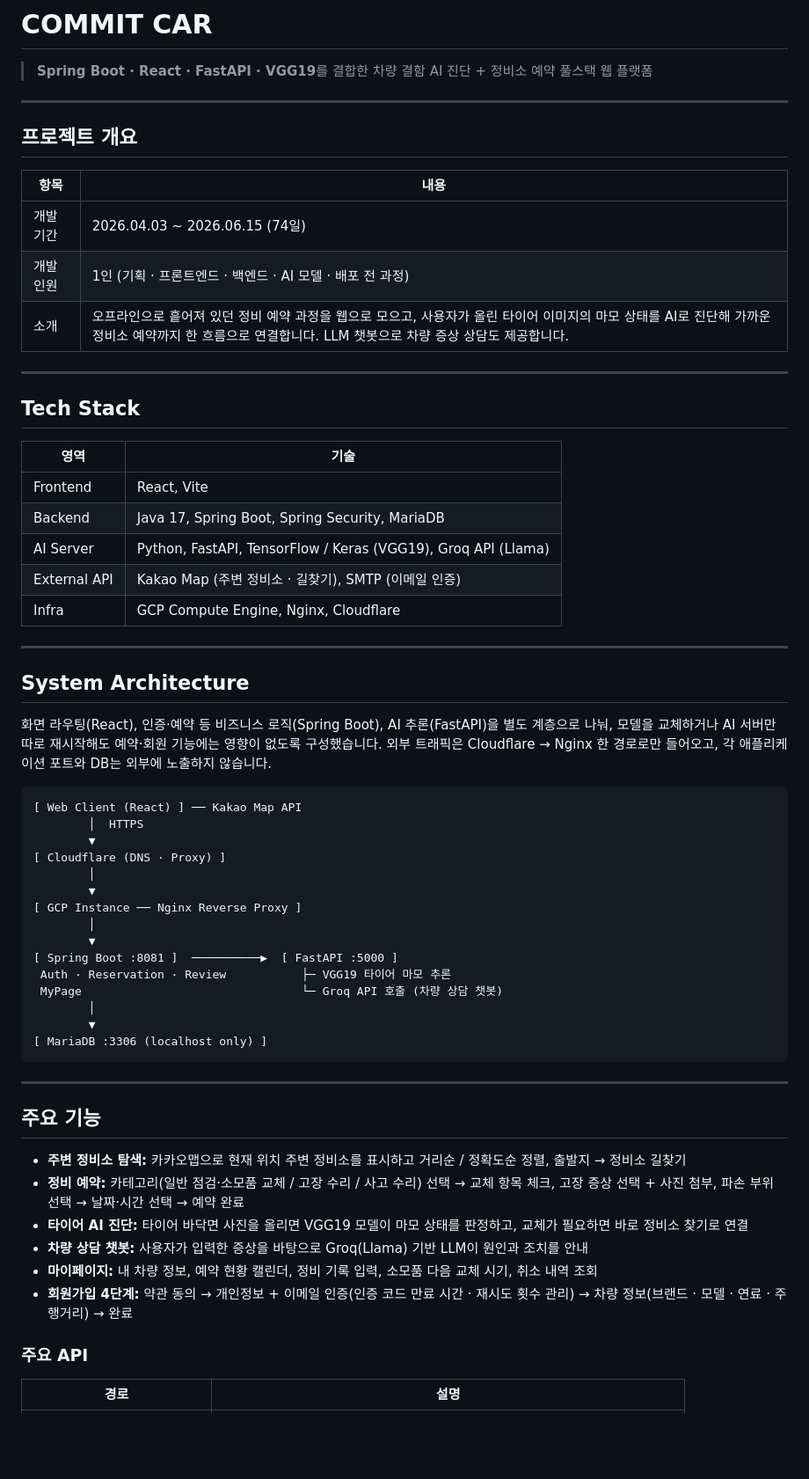
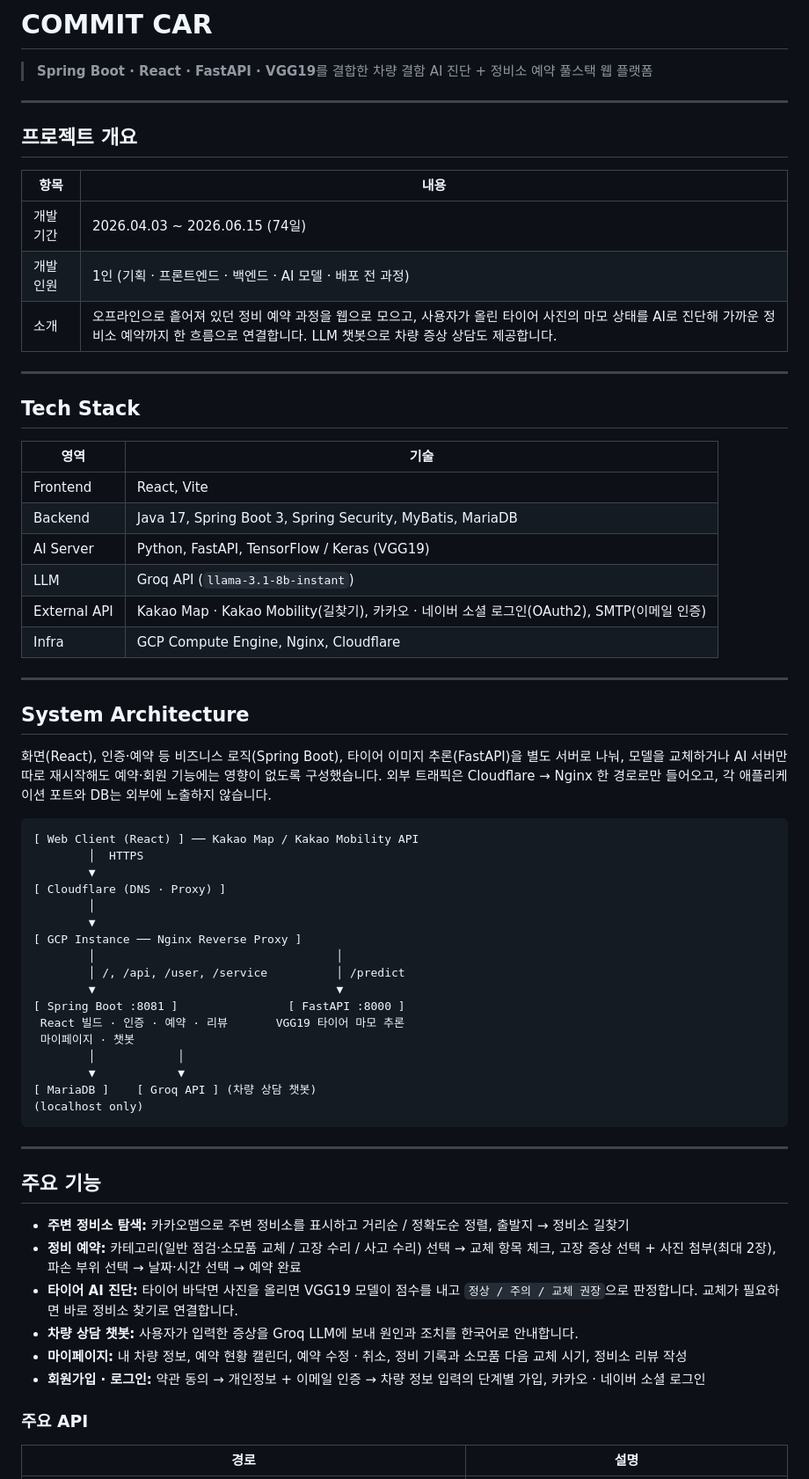
Before and after one commit to KIMRAHUI/car, a Markdown page: README.md, the part around one of its changes. Shown at 88% size. Rendered like a GitHub page; blank space fills up the shorter version.

````diff
--- a/README.md
+++ b/README.md
@@ -2,6 +2,12 @@
 
 > **Spring Boot · React · FastAPI · VGG19**를 결합한
 > 차량 결함 AI 진단 + 정비소 예약 풀스택 웹 플랫폼
+
+<!-- TODO: 스크린샷 (PPT 캡처 활용) 예) 정비소 지도 / 타이어 AI 진단 / 예약 / 마이페이지
+| 주변 정비소 | 타이어 AI 진단 | 예약 | 마이페이지 |
+| :---: | :---: | :---: | :---: |
+| ![map](docs/images/map.png) | ![tire](docs/images/tire.png) | ![reserve](docs/images/reserve.png) | ![mypage](docs/images/mypage.png) |
+-->
 
 ---
 
@@ -11,7 +17,7 @@
 | --- | --- |
 | 개발 기간 | 2026.04.03 ~ 2026.06.15 (74일) |
 | 개발 인원 | 1인 (기획 · 프론트엔드 · 백엔드 · AI 모델 · 배포 전 과정) |
-| 소개 | 오프라인으로 흩어져 있던 정비 예약 과정을 웹으로 모으고, 사용자가 올린 타이어 이미지의 마모 상태를 AI로 진단해 가까운 정비소 예약까지 한 흐름으로 연결합니다. LLM 챗봇으로 차량 증상 상담도 제공합니다. |
+| 소개 | 오프라인으로 흩어져 있던 정비 예약 과정을 웹으로 모으고, 사용자가 올린 타이어 사진의 마모 상태를 AI로 진단해 가까운 정비소 예약까지 한 흐름으로 연결합니다. LLM 챗봇으로 차량 증상 상담도 제공합니다. |
 
 ---
 
@@ -20,45 +26,48 @@
 | 영역 | 기술 |
 | --- | --- |
 | Frontend | React, Vite |
-| Backend | Java 17, Spring Boot, Spring Security, MariaDB |
-| AI Server | Python, FastAPI, TensorFlow / Keras (VGG19), Groq API (Llama) |
-| External API | Kakao Map (주변 정비소 · 길찾기), SMTP (이메일 인증) |
+| Backend | Java 17, Spring Boot 3, Spring Security, MyBatis, MariaDB |
+| AI Server | Python, FastAPI, TensorFlow / Keras (VGG19) |
+| LLM | Groq API (`llama-3.1-8b-instant`) |
+| External API | Kakao Map · Kakao Mobility(길찾기), 카카오 · 네이버 소셜 로그인(OAuth2), SMTP(이메일 인증) |
 | Infra | GCP Compute Engine, Nginx, Cloudflare |
 
 ---
 
 ## System Architecture
 
-화면 라우팅(React), 인증·예약 등 비즈니스 로직(Spring Boot), AI 추론(FastAPI)을 별도 계층으로 나눠, 모델을 교체하거나 AI 서버만 따로 재시작해도 예약·회원 기능에는 영향이 없도록 구성했습니다. 외부 트래픽은 Cloudflare → Nginx 한 경로로만 들어오고, 각 애플리케이션 포트와 DB는 외부에 노출하지 않습니다.
+화면(React), 인증·예약 등 비즈니스 로직(Spring Boot), 타이어 이미지 추론(FastAPI)을 별도 서버로 나눠, 모델을 교체하거나 AI 서버만 따로 재시작해도 예약·회원 기능에는 영향이 없도록 구성했습니다. 외부 트래픽은 Cloudflare → Nginx 한 경로로만 들어오고, 각 애플리케이션 포트와 DB는 외부에 노출하지 않습니다.
 
 ```text
-[ Web Client (React) ] ── Kakao Map API
+[ Web Client (React) ] ── Kakao Map / Kakao Mobility API
         │  HTTPS
         ▼
 [ Cloudflare (DNS · Proxy) ]
         │
         ▼
 [ GCP Instance ── Nginx Reverse Proxy ]
-        │
-        ▼
-[ Spring Boot :8081 ]  ──────────▶  [ FastAPI :5000 ]
- Auth · Reservation · Review           ├─ VGG19 타이어 마모 추론
- MyPage                                └─ Groq API 호출 (차량 상담 챗봇)
-        │
-        ▼
-[ MariaDB :3306 (localhost only) ]
+        │                                   │
+        │ /, /api, /user, /service          │ /predict
+        ▼                                   ▼
+[ Spring Boot :8081 ]                [ FastAPI :8000 ]
+ React 빌드 · 인증 · 예약 · 리뷰       VGG19 타이어 마모 추론
+ 마이페이지 · 챗봇
+        │            │
+        ▼            ▼
+[ MariaDB ]    [ Groq API ] (차량 상담 챗봇)
+(localhost only)
 ```
 
 ---
 
 ## 주요 기능
 
-- **주변 정비소 탐색:** 카카오맵으로 현재 위치 주변 정비소를 표시하고 거리순 / 정확도순 정렬, 출발지 → 정비소 길찾기
-- **정비 예약:** 카테고리(일반 점검·소모품 교체 / 고장 수리 / 사고 수리) 선택 → 교체 항목 체크, 고장 증상 선택 + 사진 첨부, 파손 부위 선택 → 날짜·시간 선택 → 예약 완료
-- **타이어 AI 진단:** 타이어 바닥면 사진을 올리면 VGG19 모델이 마모 상태를 판정하고, 교체가 필요하면 바로 정비소 찾기로 연결
-- **차량 상담 챗봇:** 사용자가 입력한 증상을 바탕으로 Groq(Llama) 기반 LLM이 원인과 조치를 안내
-- **마이페이지:** 내 차량 정보, 예약 현황 캘린더, 정비 기록 입력, 소모품 다음 교체 시기, 취소 내역 조회
-- **회원가입 4단계:** 약관 동의 → 개인정보 + 이메일 인증(인증 코드 만료 시간 · 재시도 횟수 관리) → 차량 정보(브랜드 · 모델 · 연료 · 주행거리) → 완료
+- **주변 정비소 탐색:** 카카오맵으로 주변 정비소를 표시하고 거리순 / 정확도순 정렬, 출발지 → 정비소 길찾기
+- **정비 예약:** 카테고리(일반 점검·소모품 교체 / 고장 수리 / 사고 수리) 선택 → 교체 항목 체크, 고장 증상 선택 + 사진 첨부(최대 2장), 파손 부위 선택 → 날짜·시간 선택 → 예약 완료
+- **타이어 AI 진단:** 타이어 바닥면 사진을 올리면 VGG19 모델이 점수를 내고 `정상 / 주의 / 교체 권장`으로 판정합니다. 교체가 필요하면 바로 정비소 찾기로 연결합니다.
+- **차량 상담 챗봇:** 사용자가 입력한 증상을 Groq LLM에 보내 원인과 조치를 한국어로 안내합니다.
+- **마이페이지:** 내 차량 정보, 예약 현황 캘린더, 예약 수정 · 취소, 정비 기록과 소모품 다음 교체 시기, 정비소 리뷰 작성
+- **회원가입 · 로그인:** 약관 동의 → 개인정보 + 이메일 인증 → 차량 정보 입력의 단계별 가입, 카카오 · 네이버 소셜 로그인
 
 ### 주요 API
 
````
Also changed, not shown: other parts of README.md (+90 -56 lines).
